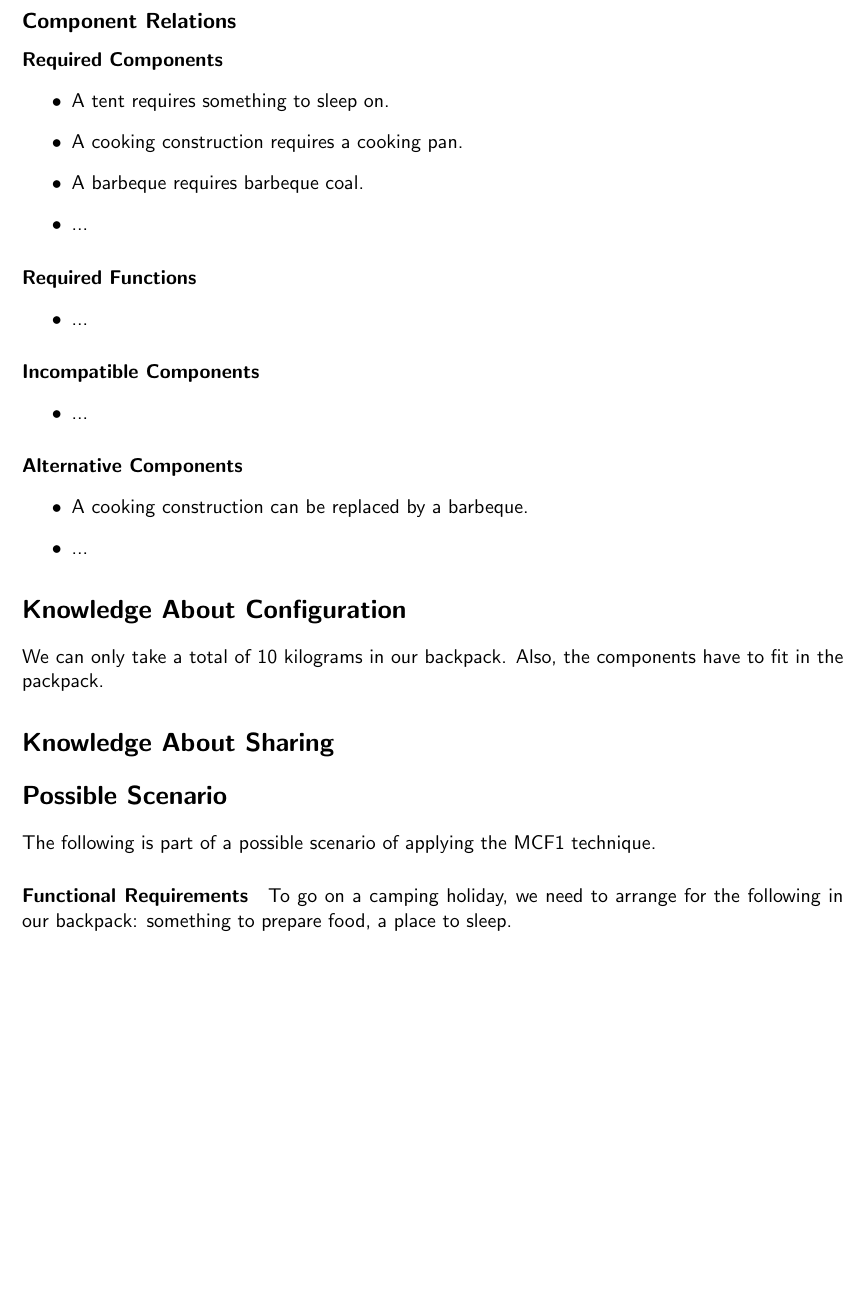
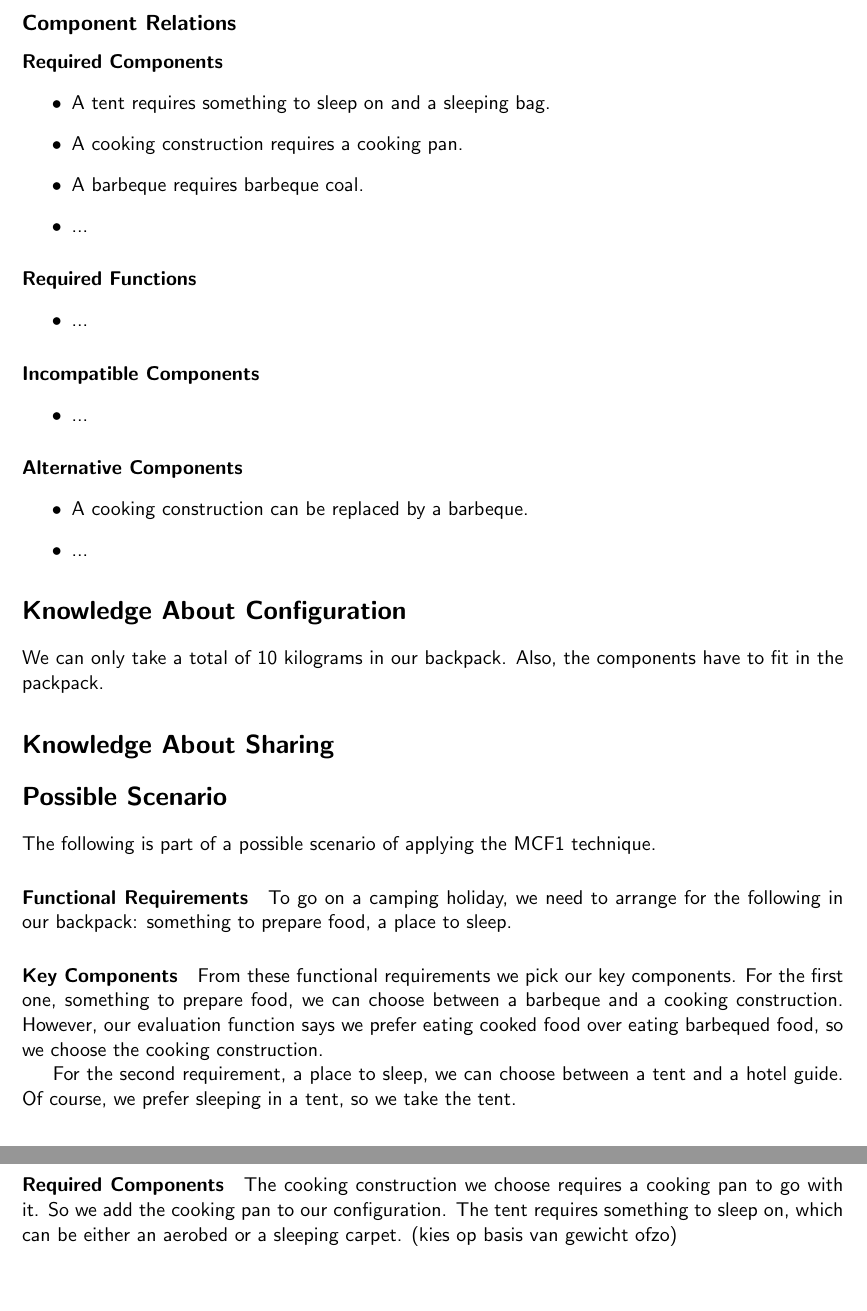
Before and after one commit to martijnvermaat/documents, a LaTeX problem sheet (vu/knowledge-systems/assignment-2.tex): part of page 2 of 2 before the commit and two parts of pages 2 and 3 of 3 after it, the two joined at a grey line, cut so that both start at the same text, the shorter picture padded with empty space. Compiled offline with pdfLaTeX.

Commit message:
Weer wat erbij.

```diff
--- a/vu/knowledge-systems/assignment-2.tex
+++ b/vu/knowledge-systems/assignment-2.tex
@@ -80,7 +81,8 @@ barbeque every day.
 \paragraph{Required Components}
 
 \begin{itemize}
-\item A tent requires something to sleep on.
+\item A tent requires something to sleep on and a
+  sleeping bag.
 \item A cooking construction requires a cooking pan.
 \item A barbeque requires barbeque coal.
 \item ...
@@ -125,5 +127,24 @@ MCF1 technique.
 To go on a camping holiday, we need to arrange for the following
 in our backpack: something to prepare food, a place to sleep.
 
+\paragraph{Key Components}
+
+From these functional requirements we pick our key components. For
+the first one, something to prepare food, we can choose between a
+barbeque and a cooking construction. However, our evaluation
+function says we prefer eating cooked food over eating barbequed
+food, so we choose the cooking construction.
+
+For the second requirement, a place to sleep, we can choose between
+a tent and a hotel guide. Of course, we prefer sleeping in a tent,
+so we take the tent.
+
+\paragraph{Required Components}
+
+The cooking construction we choose requires a cooking pan to go
+with it. So we add the cooking pan to our configuration. The tent
+requires something to sleep on, which can be either an aerobed or
+a sleeping carpet. (kies op basis van gewicht ofzo)
+
 
 \end{document}
```
Also changed, not shown: vu/knowledge-systems/assignment-2.tex (3 more changed lines).
